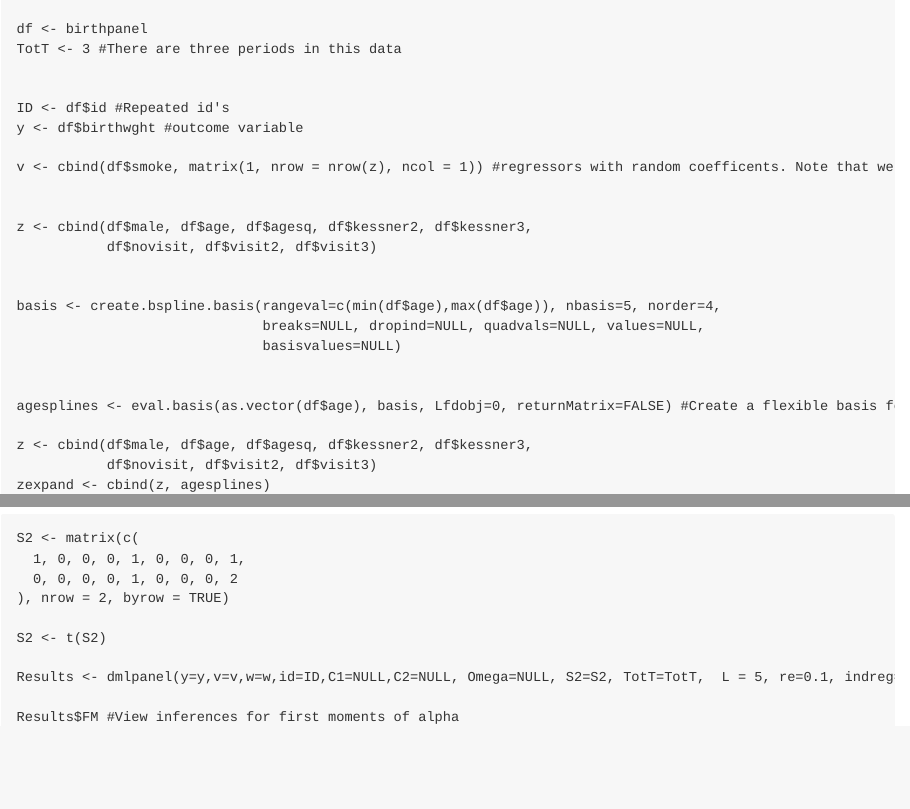
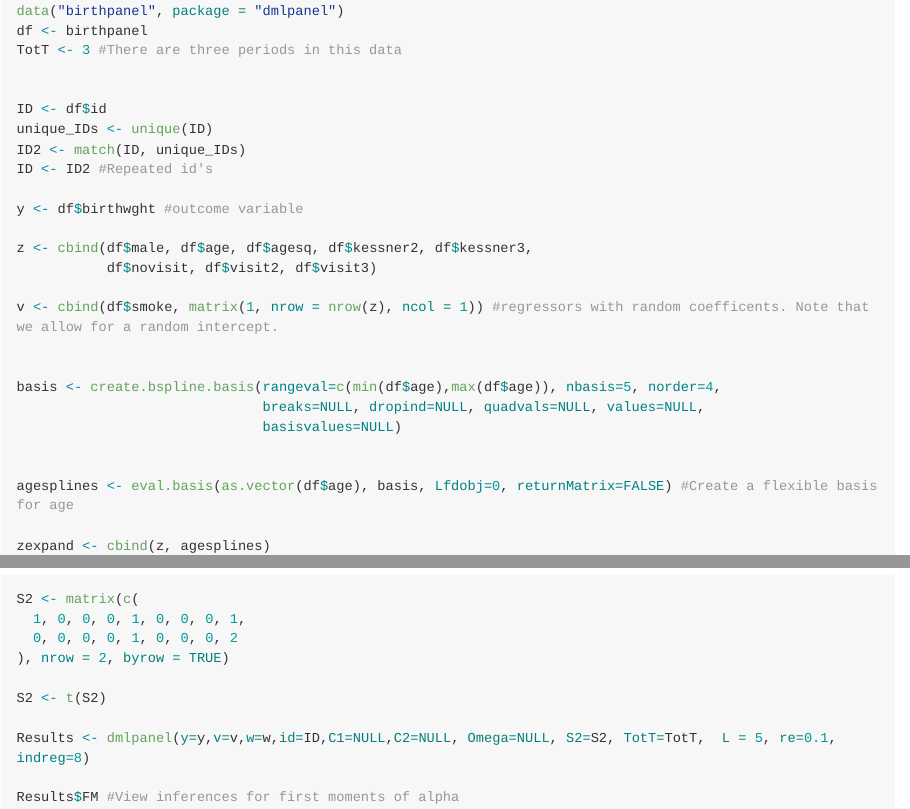
Before and after one commit to argafacu/dmlpanel, an R Markdown document (README.Rmd): the page in a window 1100 px wide, from 2210 px down before the commit and from 2470 px down after it, and a second part further down, joined at a grey line. The pictures show the output file README.md that the author committed with the source, drawn offline in the style of GitHub; long lines of code are wrapped.

Commit message:
Add Readme

```diff
--- a/README.Rmd
+++ b/README.Rmd
@@ -80,18 +80,22 @@ This is a basic example of how to use this function. Suppose that $V$ has two co
 library(dmlpanel); library(fda)
 # Upload the data ---------------------------------------------------------
 
+data("birthpanel", package = "dmlpanel")
 df <- birthpanel
 TotT <- 3 #There are three periods in this data
 
 
-ID <- df$id #Repeated id's
+ID <- df$id
+unique_IDs <- unique(ID)
+ID2 <- match(ID, unique_IDs)
+ID <- ID2 #Repeated id's
+
 y <- df$birthwght #outcome variable
-
-v <- cbind(df$smoke, matrix(1, nrow = nrow(z), ncol = 1)) #regressors with random coefficents. Note that we allow for a random intercept.
-
 
 z <- cbind(df$male, df$age, df$agesq, df$kessner2, df$kessner3,
            df$novisit, df$visit2, df$visit3)
+
+v <- cbind(df$smoke, matrix(1, nrow = nrow(z), ncol = 1)) #regressors with random coefficents. Note that we allow for a random intercept.
 
 
 basis <- create.bspline.basis(rangeval=c(min(df$age),max(df$age)), nbasis=5, norder=4,
@@ -101,8 +105,6 @@ basis <- create.bspline.basis(rangeval=c(min(df$age),max(df$age)), nbasis=5, nor
 
 agesplines <- eval.basis(as.vector(df$age), basis, Lfdobj=0, returnMatrix=FALSE) #Create a flexible basis for age
 
-z <- cbind(df$male, df$age, df$agesq, df$kessner2, df$kessner3,
-           df$novisit, df$visit2, df$visit3)
 zexpand <- cbind(z, agesplines)
 w <- zexpand
 w <- round(w,digits =2) #Regressors with common coefficients
```
Also changed, not shown: README.md, data/birthpanel.rda, README.Rmd (6 more changed lines), 1 other file.
